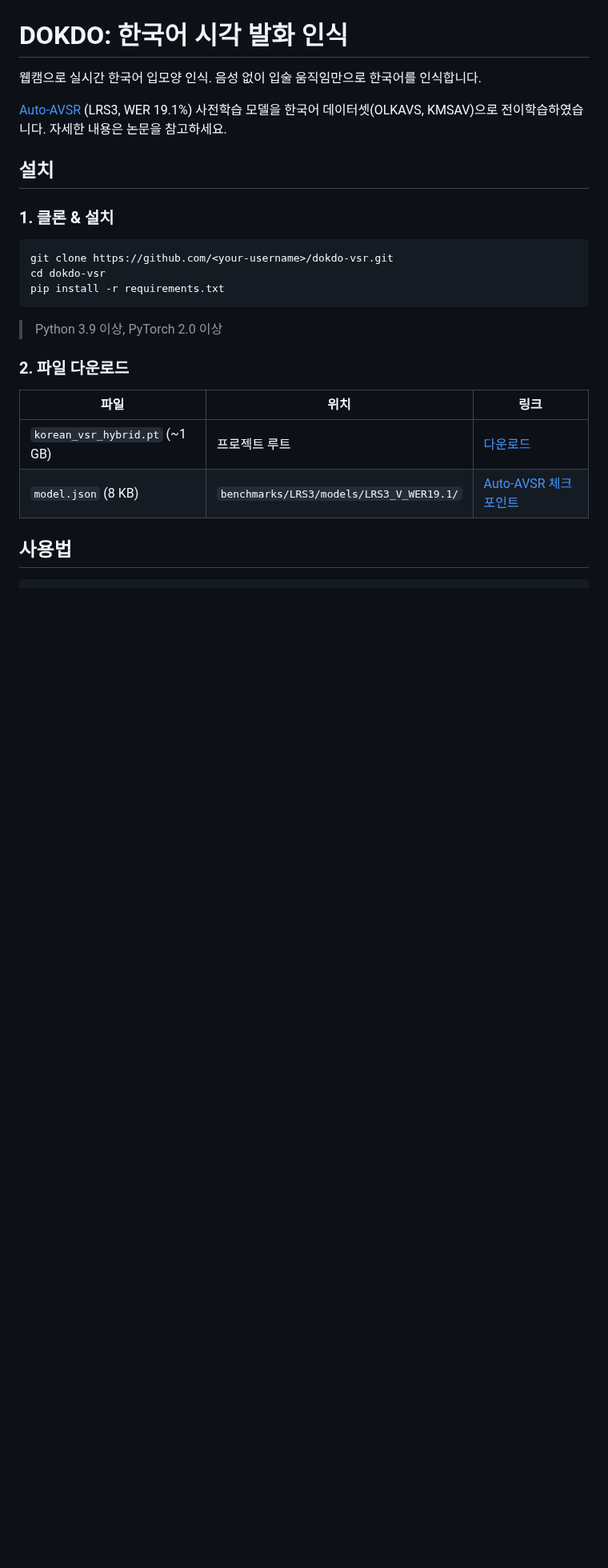
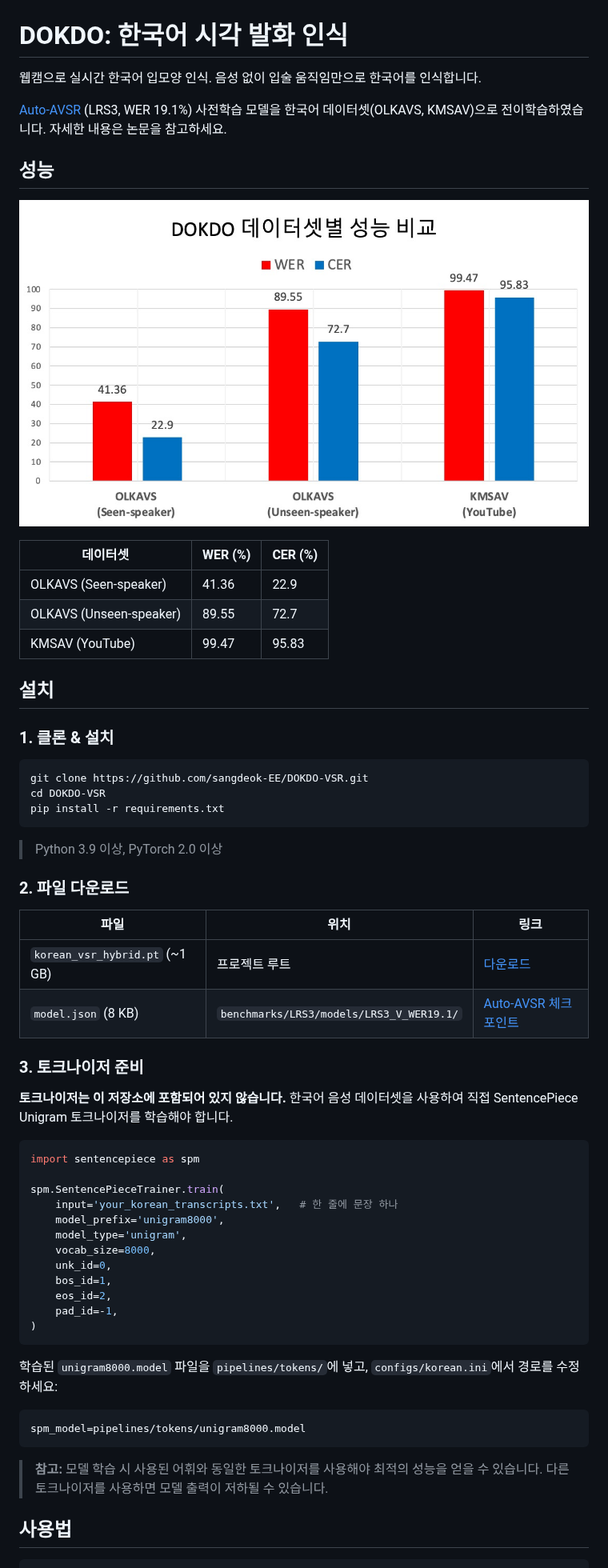
Before and after one commit to sangdeok-EE/DOKDO-VSR, a Markdown page: README.md, the part around one of its changes. Shown at 80% size. Drawn GitHub-style; pictures changed too: assets/result.jpeg (added); blank space fills up the shorter version.

````diff
--- a/README.md
+++ b/README.md
@@ -75,13 +119,23 @@ Apache 2.0
 
 [Auto-AVSR](https://github.com/mpc001/auto_avsr) (LRS3, WER 19.1%) 사전학습 모델을 한국어 데이터셋(OLKAVS, KMSAV)으로 전이학습하였습니다. 자세한 내용은 논문을 참고하세요.
 
+## 성능
+
+![DOKDO 성능](assets/result.jpeg)
+
+| 데이터셋 | WER (%) | CER (%) |
+|---------|---------|---------|
+| OLKAVS (Seen-speaker) | 41.36 | 22.9 |
+| OLKAVS (Unseen-speaker) | 89.55 | 72.7 |
+| KMSAV (YouTube) | 99.47 | 95.83 |
+
 ## 설치
 
 ### 1. 클론 & 설치
 
 ```bash
-git clone https://github.com/<your-username>/dokdo-vsr.git
-cd dokdo-vsr
+git clone https://github.com/sangdeok-EE/DOKDO-VSR.git
+cd DOKDO-VSR
 pip install -r requirements.txt
 ```
 
@@ -93,6 +147,33 @@ pip install -r requirements.txt
 |------|------|------|
 | `korean_vsr_hybrid.pt` (~1 GB) | 프로젝트 루트 | [다운로드](https://huggingface.co/dlvusgks/dokdo-vsr) |
 | `model.json` (8 KB) | `benchmarks/LRS3/models/LRS3_V_WER19.1/` | [Auto-AVSR 체크포인트](https://drive.google.com/file/d/1t8RHhzDTTvOQkLQhmK1LZGnXRRXOXGi6/view) |
+
+### 3. 토크나이저 준비
+
+**토크나이저는 이 저장소에 포함되어 있지 않습니다.** 한국어 음성 데이터셋을 사용하여 직접 SentencePiece Unigram 토크나이저를 학습해야 합니다.
+
+```python
+import sentencepiece as spm
+
+spm.SentencePieceTrainer.train(
+    input='your_korean_transcripts.txt',   # 한 줄에 문장 하나
+    model_prefix='unigram8000',
+    model_type='unigram',
+    vocab_size=8000,
+    unk_id=0,
+    bos_id=1,
+    eos_id=2,
+    pad_id=-1,
+)
+```
+
+학습된 `unigram8000.model` 파일을 `pipelines/tokens/`에 넣고, `configs/korean.ini`에서 경로를 수정하세요:
+
+```ini
+spm_model=pipelines/tokens/unigram8000.model
+```
+
+> **참고:** 모델 학습 시 사용된 어휘와 동일한 토크나이저를 사용해야 최적의 성능을 얻을 수 있습니다. 다른 토크나이저를 사용하면 모델 출력이 저하될 수 있습니다.
 
 ## 사용법
 
````
Also changed, not shown: other parts of README.md (+55 -4 lines), 3 other files.
